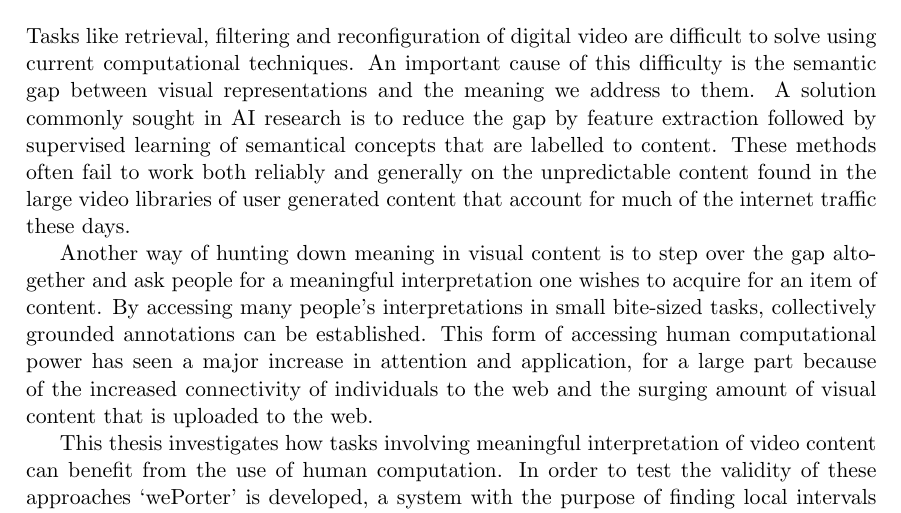
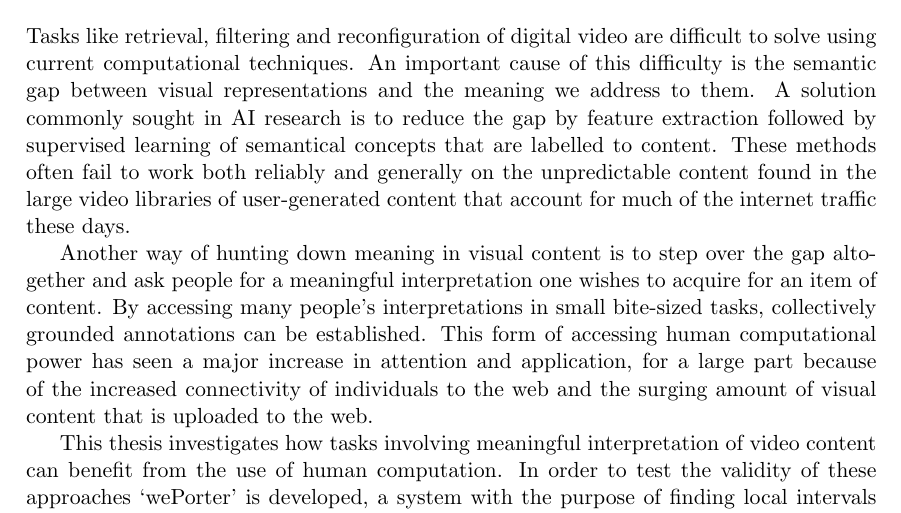
Before and after one commit to phillchill/dissertation, a LaTeX thesis (dissertation_main.tex, which reads tex/abstract.tex): part of page 2 of 59, cut so that both start at the same text. Compiled offline with pdfLaTeX.

Commit message:
reformulated abstract

```diff
--- a/tex/abstract.tex
+++ b/tex/abstract.tex
@@ -1,5 +1,5 @@
 \begin{abstract}
-  Tasks like retrieval, filtering and reconfiguration of digital video are difficult to solve using current computational techniques. An important cause of this difficulty is the semantic gap between visual representations and the meaning we address to them. A solution commonly sought in AI research is to reduce the gap by feature extraction followed by supervised learning of semantical concepts that are labelled to content. These methods often fail to work both reliably and generally on the unpredictable content found in the large video libraries of user generated content that account for much of the internet traffic these days.
+  Tasks like retrieval, filtering and reconfiguration of digital video are difficult to solve using current computational techniques. An important cause of this difficulty is the semantic gap between visual representations and the meaning we address to them. A solution commonly sought in AI research is to reduce the gap by feature extraction followed by supervised learning of semantical concepts that are labelled to content. These methods often fail to work both reliably and generally on the unpredictable content found in the large video libraries of user-generated content that account for much of the internet traffic these days.
 
 Another way of hunting down meaning in visual content is to step over the gap altogether and ask people for a meaningful interpretation one wishes to acquire for an item of content. By accessing many people's interpretations in small bite-sized tasks, collectively grounded annotations can be established. This form of accessing human computational power has seen a major increase in attention and application, for a large part because of the increased connectivity of individuals to the web and the surging amount of visual content that is uploaded to the web.
 
```
